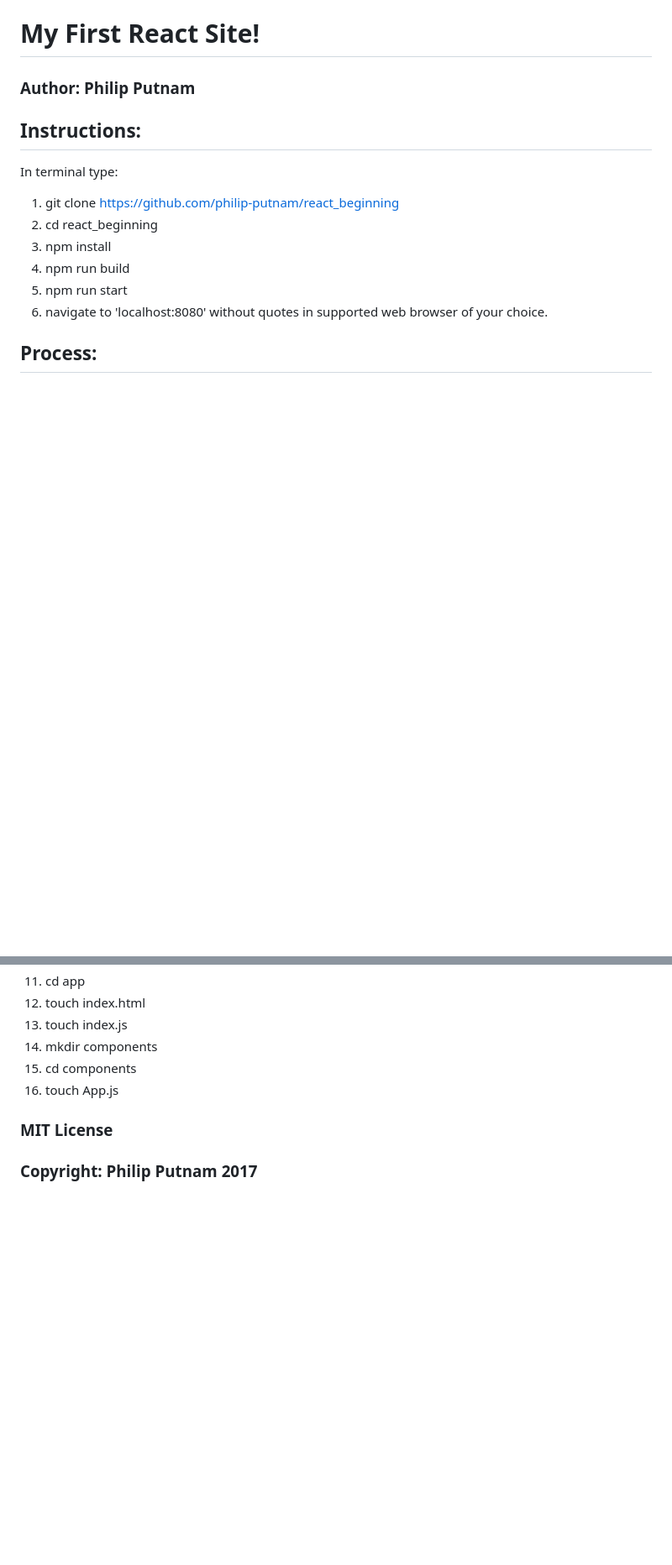
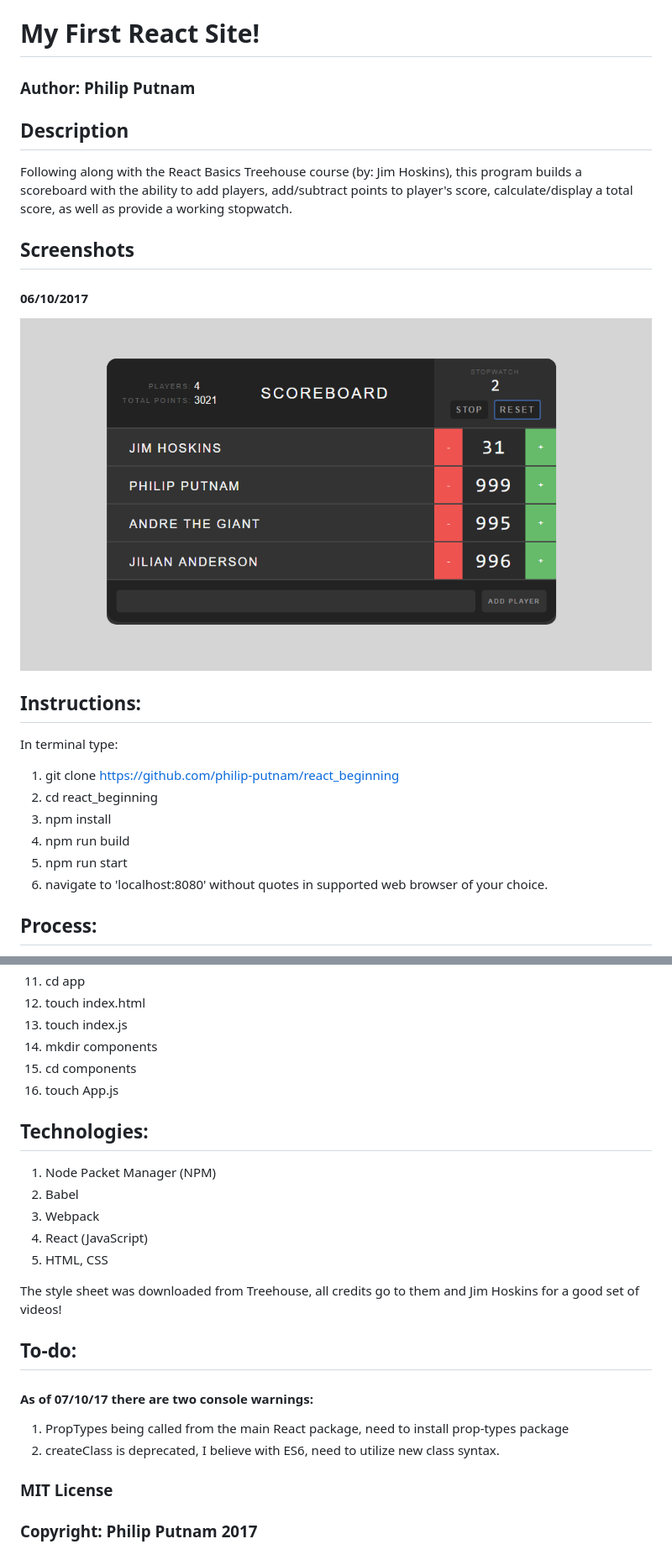
Before and after one commit to philip-putnam/react_beginning, a Markdown page: README.md, 2 parts joined by grey strips. Shown: that part at 84% size. Drawn GitHub-style; pictures changed too: react_scoreboard.png (added); blank space fills up the shorter version.

Commit message:
add react_scoreboard.png and content to README.md

```diff
--- a/README.md
+++ b/README.md
@@ -1,6 +1,17 @@
 # My First React Site!
 
 ### Author: Philip Putnam
+
+## Description
+
+Following along with the React Basics Treehouse course (by: Jim Hoskins), this program builds a scoreboard with the ability to add players, add/subtract points to player's score, calculate/display a total score, as well as provide a working stopwatch.
+
+## Screenshots
+
+#### 06/10/2017
+![alt text](http://raw.githubusercontent.com/philip-putnam/react_beginning/master/react_scoreboard.png)
+
+
 
 ## Instructions:
 
@@ -32,6 +43,23 @@ In terminal type:
 15. cd components
 16. touch App.js
 
+## Technologies:
+
+1. Node Packet Manager (NPM)
+2. Babel
+3. Webpack
+4. React (JavaScript)
+5. HTML, CSS
+
+The style sheet was downloaded from Treehouse, all credits go to them and Jim Hoskins for a good set of videos!
+
+## To-do:
+
+#### As of 07/10/17 there are two console warnings:
+
+1. PropTypes being called from the main React package, need to install prop-types package
+2. createClass is deprecated, I believe with ES6, need to utilize new class syntax.
+
 ### MIT License
 
 ### Copyright: Philip Putnam 2017
```
